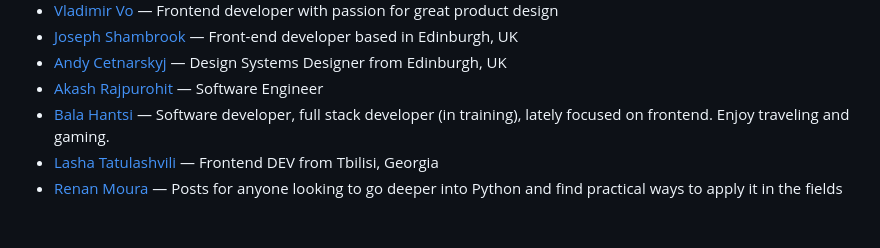
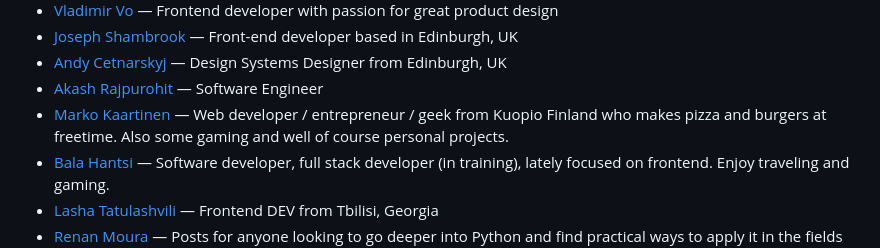
Before and after one commit to patrickm53/awesome-repo, a Markdown page: readme.md, the part around the change. Rendered like a GitHub page; blank space fills up the shorter version.

Commit message:
chore: generate `readme.md`, lint `src/data.js`

```diff
--- a/readme.md
+++ b/readme.md
@@ -99,6 +99,7 @@ This readme is auto-generated from the data.js file, so please don't PR this fil
 * [Joseph Shambrook](https://josephshambrook.dev/uses) — Front-end developer based in Edinburgh, UK
 * [Andy Cetnarskyj](https://www.just-andy.uk/uses) — Design Systems Designer from Edinburgh, UK
 * [Akash Rajpurohit](https://akashrajpurohit.com/uses) — Software Engineer
+* [Marko Kaartinen](https://markok.dev/uses) — Web developer / entrepreneur / geek from Kuopio Finland who makes pizza and burgers at freetime. Also some gaming and well of course personal projects.
 * [Bala Hantsi](https://github.com/bhantsi/uses) — Software developer, full stack developer (in training), lately focused on frontend. Enjoy traveling and gaming.
 * [Lasha Tatulashvili](https://lashatatu.dev/uses) — Frontend DEV from Tbilisi, Georgia
 * [Renan Moura](https://renanmf.com/uses) — Posts for anyone looking to go deeper into Python and find practical ways to apply it in the fields of Web Development, Data Science and Machine Learning
```
